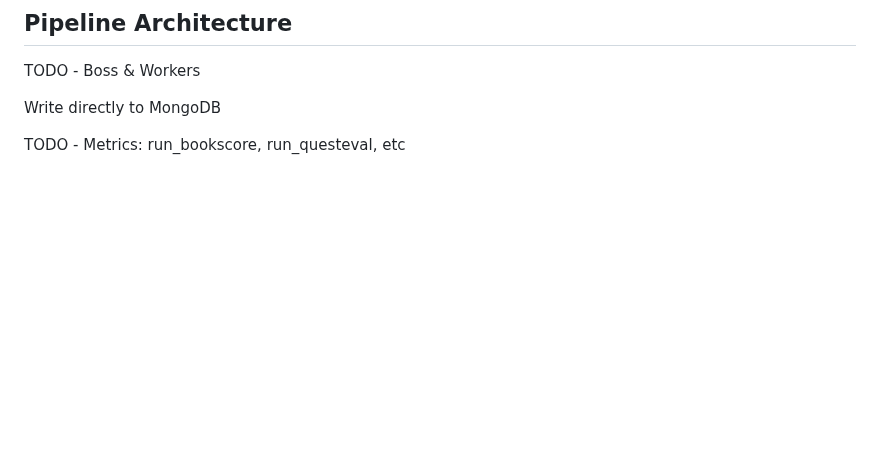
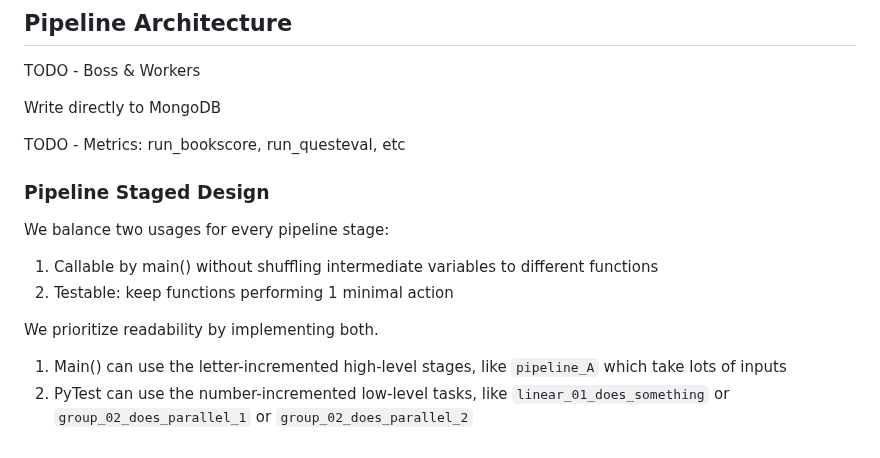
Before and after one commit to c0nap/dsci-capstone, a Markdown page: docs/implementation_design.md, the part around the change. Drawn GitHub-style; blank space fills up the shorter version.

Commit message:
readme - stage naming convention

```diff
--- a/docs/implementation_design.md
+++ b/docs/implementation_design.md
@@ -118,3 +118,13 @@ TODO - Boss & Workers
 Write directly to MongoDB
 
 TODO - Metrics: run_bookscore, run_questeval, etc
+
+### Pipeline Staged Design
+
+We balance two usages for every pipeline stage:
+1. Callable by main() without shuffling intermediate variables to different functions
+2. Testable: keep functions performing 1 minimal action
+
+We prioritize readability by implementing both.
+1. Main() can use the letter-incremented high-level stages, like `pipeline_A` which take lots of inputs
+2. PyTest can use the number-incremented low-level tasks, like `linear_01_does_something` or `group_02_does_parallel_1` or `group_02_does_parallel_2`
```
